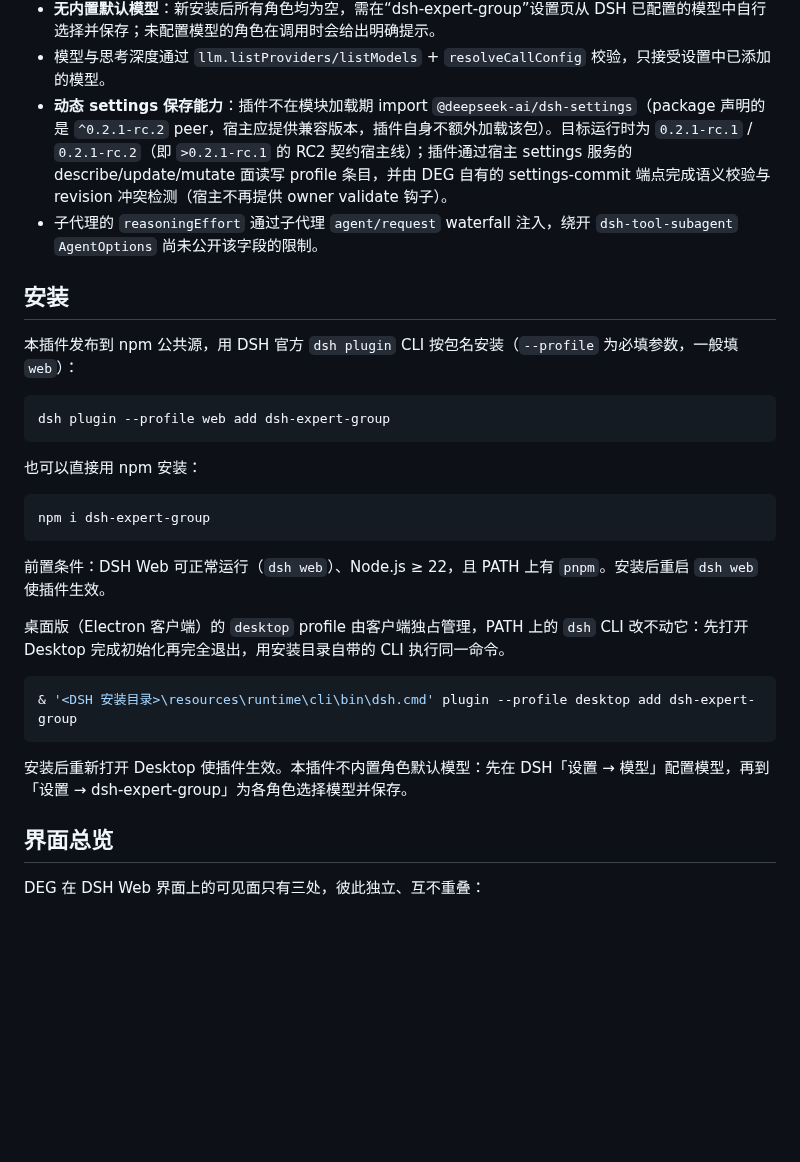
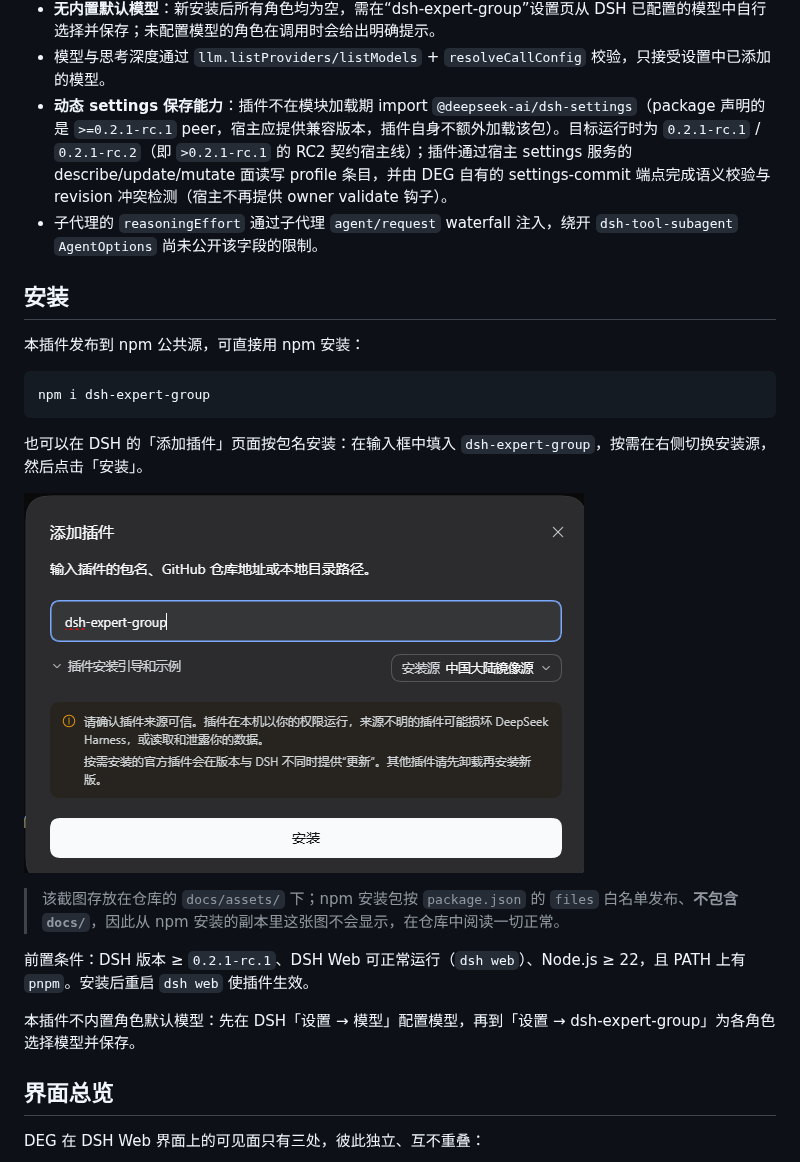
Before and after one commit to NTOIOTN/dsh-expert-group, a Markdown page: README.md, the part around the change. Rendered like a GitHub page; pictures changed too: docs/assets/dsh-plugin-add-dialog.png (added); blank space fills up the shorter version.

````diff
--- a/README.md
+++ b/README.md
@@ -24,33 +24,27 @@
 - **无内置默认模型**：新安装后所有角色均为空，需在“dsh-expert-group”设置页从 DSH
   已配置的模型中自行选择并保存；未配置模型的角色在调用时会给出明确提示。
 - 模型与思考深度通过 `llm.listProviders/listModels` + `resolveCallConfig` 校验，只接受设置中已添加的模型。
-- **动态 settings 保存能力**：插件不在模块加载期 import `@deepseek-ai/dsh-settings`（package 声明的是 `^0.2.1-rc.2` peer，宿主应提供兼容版本，插件自身不额外加载该包）。目标运行时为 `0.2.1-rc.1` / `0.2.1-rc.2`（即 `>0.2.1-rc.1` 的 RC2 契约宿主线）；插件通过宿主 settings 服务的 describe/update/mutate 面读写 profile 条目，并由 DEG 自有的 settings-commit 端点完成语义校验与 revision 冲突检测（宿主不再提供 owner validate 钩子）。
+- **动态 settings 保存能力**：插件不在模块加载期 import `@deepseek-ai/dsh-settings`（package 声明的是 `>=0.2.1-rc.1` peer，宿主应提供兼容版本，插件自身不额外加载该包）。目标运行时为 `0.2.1-rc.1` / `0.2.1-rc.2`（即 `>0.2.1-rc.1` 的 RC2 契约宿主线）；插件通过宿主 settings 服务的 describe/update/mutate 面读写 profile 条目，并由 DEG 自有的 settings-commit 端点完成语义校验与 revision 冲突检测（宿主不再提供 owner validate 钩子）。
 - 子代理的 `reasoningEffort` 通过子代理 `agent/request` waterfall 注入，绕开 `dsh-tool-subagent`
   `AgentOptions` 尚未公开该字段的限制。
 
 ## 安装
 
-本插件发布到 npm 公共源，用 DSH 官方 `dsh plugin` CLI 按包名安装（`--profile` 为必填参数，一般填 `web`）：
-
-```powershell
-dsh plugin --profile web add dsh-expert-group
-```
-
-也可以直接用 npm 安装：
+本插件发布到 npm 公共源，可直接用 npm 安装：
 
 ```bash
 npm i dsh-expert-group
 ```
 
-前置条件：DSH Web 可正常运行（`dsh web`）、Node.js ≥ 22，且 PATH 上有 `pnpm`。安装后重启 `dsh web` 使插件生效。
+也可以在 DSH 的「添加插件」页面按包名安装：在输入框中填入 `dsh-expert-group`，按需在右侧切换安装源，然后点击「安装」。
 
-桌面版（Electron 客户端）的 `desktop` profile 由客户端独占管理，PATH 上的 `dsh` CLI 改不动它：先打开 Desktop 完成初始化再完全退出，用安装目录自带的 CLI 执行同一命令。
+![DSH「添加插件」对话框截图：输入框中填写的是 dsh-expert-group，右侧可切换安装源](docs/assets/dsh-plugin-add-dialog.png)
 
-```powershell
-& '<DSH 安装目录>\resources\runtime\cli\bin\dsh.cmd' plugin --profile desktop add dsh-expert-group
-```
+> 该截图存放在仓库的 `docs/assets/` 下；npm 安装包按 `package.json` 的 `files` 白名单发布、**不包含 `docs/`**，因此从 npm 安装的副本里这张图不会显示，在仓库中阅读一切正常。
 
-安装后重新打开 Desktop 使插件生效。本插件不内置角色默认模型：先在 DSH「设置 → 模型」配置模型，再到「设置 → dsh-expert-group」为各角色选择模型并保存。
+前置条件：DSH 版本 ≥ `0.2.1-rc.1`、DSH Web 可正常运行（`dsh web`）、Node.js ≥ 22，且 PATH 上有 `pnpm`。安装后重启 `dsh web` 使插件生效。
+
+本插件不内置角色默认模型：先在 DSH「设置 → 模型」配置模型，再到「设置 → dsh-expert-group」为各角色选择模型并保存。
 
 ## 界面总览
 
````
Also changed, not shown: 6 other files.
